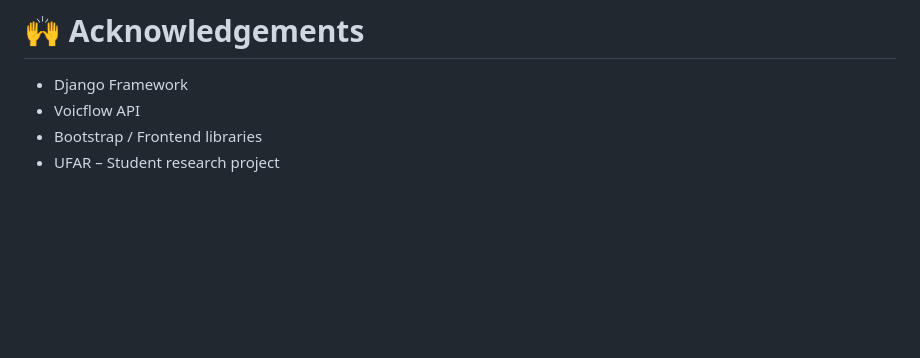
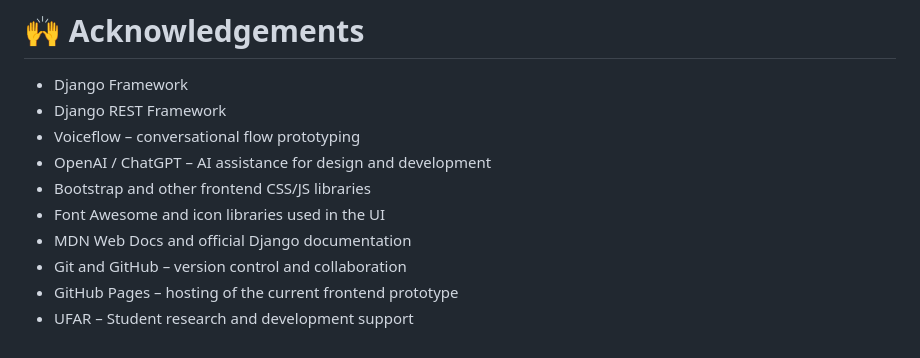
Before and after one commit to Jarvis-ai-UFAR/JARVIS, a Markdown page: README.md, the part around the change. Rendered like a GitHub page; blank space fills up the shorter version.

```diff
--- a/README.md
+++ b/README.md
@@ -322,6 +322,12 @@ MIT or your chosen license.
 
 # 🙌 Acknowledgements
 - Django Framework
-- Voicflow API
-- Bootstrap / Frontend libraries
-- UFAR – Student research project
+- Django REST Framework
+- Voiceflow – conversational flow prototyping
+- OpenAI / ChatGPT – AI assistance for design and development
+- Bootstrap and other frontend CSS/JS libraries
+- Font Awesome and icon libraries used in the UI
+- MDN Web Docs and official Django documentation
+- Git and GitHub – version control and collaboration
+- GitHub Pages – hosting of the current frontend prototype
+- UFAR – Student research and development support
```
